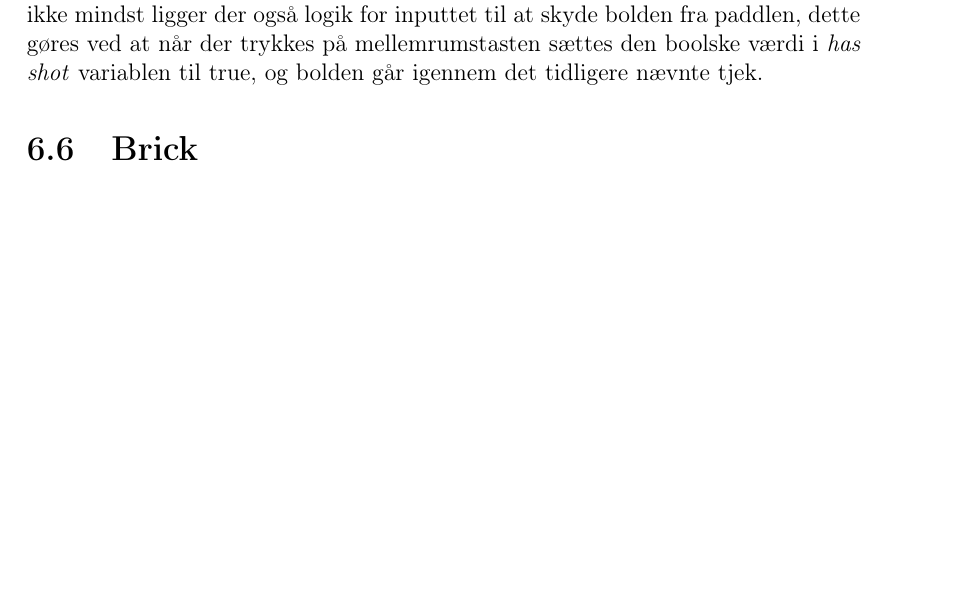
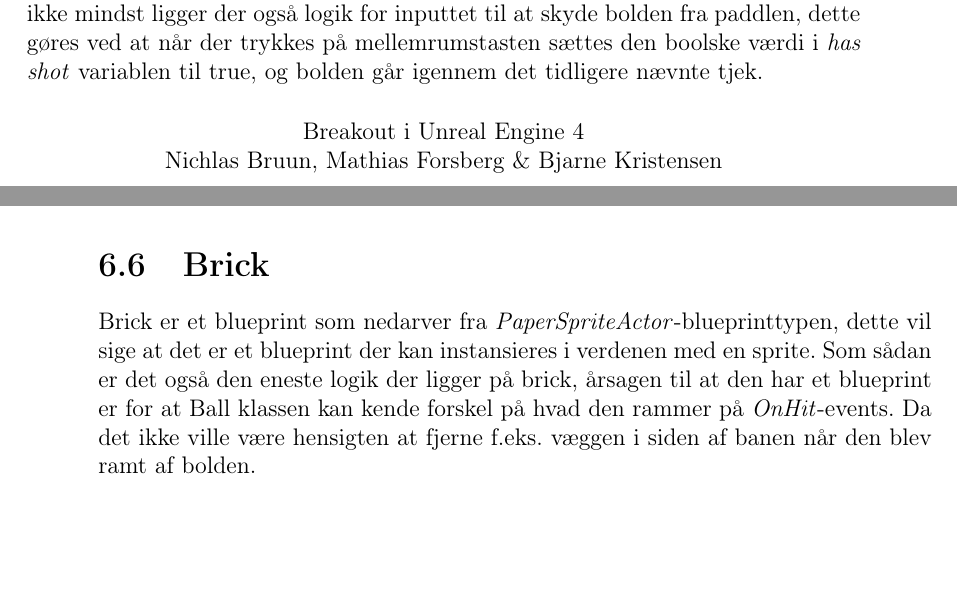
Before and after one commit to Zeraxxus/unrealbreakout, a LaTeX thesis (report/report.tex, which reads report/implementering.tex): part of page 29 of 37 before the commit and two parts of pages 29 and 30 of 37 after it, the two joined at a grey line, cut so that both start at the same text, the shorter picture padded with empty space. Compiled offline with pdfLaTeX.

Commit message:
Level + Brick i implementering

```diff
--- a/report/implementering.tex
+++ b/report/implementering.tex
@@ -69,3 +69,4 @@ Noget lignende funktionalitet gør sig gældende for at bevæge sig mod højre,
 Hvis bolden ikke er blevet skudt af fra paddlen vil den være låst fast til paddlen. Derimod hvis den er skudt fra paddlen vil bolden rykke sig med den hastighed der er sat af den lokale variabel \textit{direction vector}. Direction vector variablen bliver ændret alt efter hvad bolden kollidere med. Som tidligere nævnt i paddle afsnittet ligger logikken til kollision med paddlen i paddle blueprintet, derfor er der et tjek på om bolden kollidere med paddlen. Kollidere bolden ikke med paddlen bliver der tjekket på hit eventets \textit{hit normal variabel}, denne værdi fortæller hvilken side af bolden kollidere. Dette kan f.eks. være hvis \textit{hit normal X} er minus 1 er der tale om at boldens venstre side kollidere med et andet objekt. Gennem alle disse tjek kan der udregnes hvilket fortegn i hvilken akse der skal vendes i direction vectoren for at bolden får den korrekte retning efter kollision. I selve bold blueprintet ligger der også tjek på om spilleren har flere liv tilbage, eller om alle brikker er forsvundet fra spilverdenen. Dette sørger for at spilleren kommer tilbage til menuen hvis alle liv er mistet og at der bliver skabt nye brikker hvis alle brikkerne er ramt af bolden. Blueprintet indeholder også et tjek på om bolden er indenfor banen, befinder bolden sig ikke på banene mere vil der blive trukket 1 fra spillerens liv. Sidst men ikke mindst ligger der også logik for inputtet til at skyde bolden fra paddlen, dette gøres ved at når der trykkes på mellemrumstasten sættes den boolske værdi i \textit{has shot} variablen til true, og bolden går igennem det tidligere nævnte tjek.
 
 \section{Brick}
+Brick er et blueprint som nedarver fra \textit{PaperSpriteActor}-blueprinttypen, dette vil sige at det er et blueprint der kan instansieres i verdenen med en sprite. Som sådan er det også den eneste logik der ligger på brick, årsagen til at den har et blueprint er for at Ball klassen kan kende forskel på hvad den rammer på \textit{OnHit}-events. Da det ikke ville være hensigten at fjerne f.eks. væggen i siden af banen når den blev ramt af bolden.
```
Also changed, not shown: report/implementering.tex (2 more changed lines).
